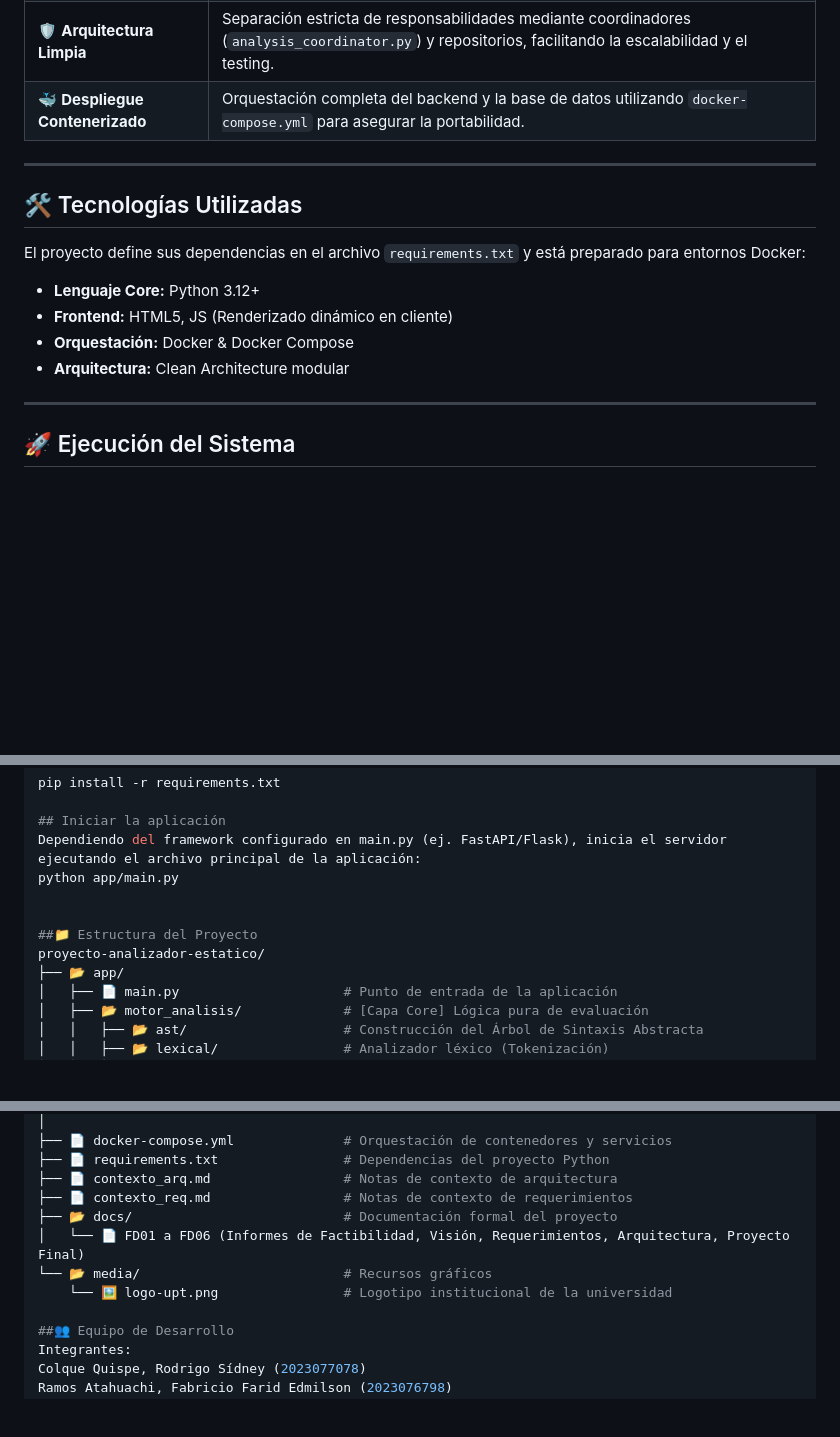
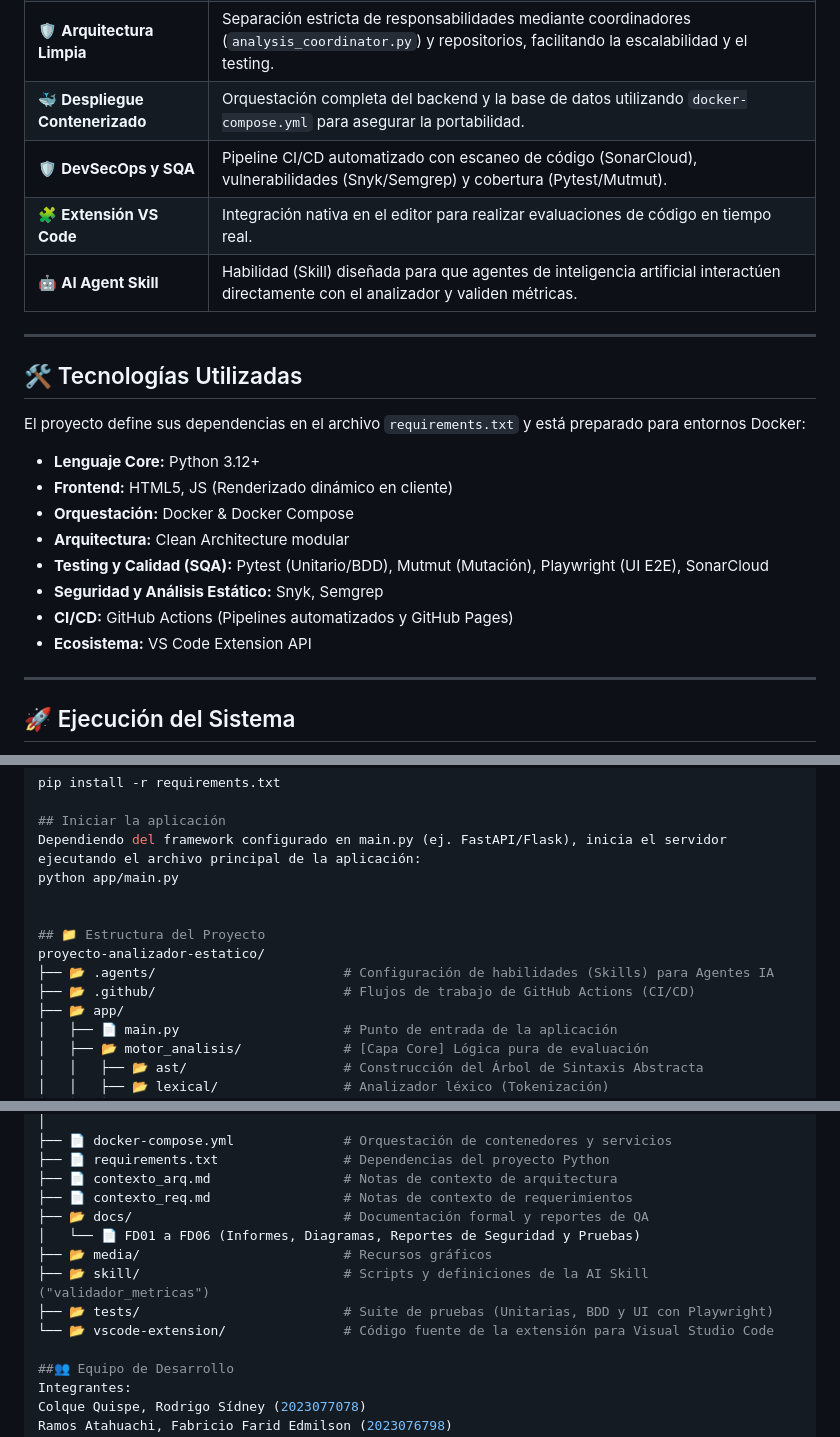
Before and after one commit to UPT-FAING-EPIS/proyecto-si784-2026-i-u3-analiz_est_de_cod_con_met_u3, a Markdown page: README.md, 3 parts joined by grey strips. GitHub-like rendering; blank space fills up the shorter version.

Commit message:
docs: actualizar README con arquitectura DevSecOps, Extensión VS Code y AI Skill

```diff
--- a/README.md
+++ b/README.md
@@ -23,6 +23,9 @@ Este sistema permite a los desarrolladores someter fragmentos de código para au
 | 📊 **Dashboard Interactivo** | Interfaz gráfica (`dashboard.html`) que renderiza estadísticas, gráficos de complejidad y detalla los posibles errores gramaticales detectados. |
 | 🛡️ **Arquitectura Limpia** | Separación estricta de responsabilidades mediante coordinadores (`analysis_coordinator.py`) y repositorios, facilitando la escalabilidad y el testing. |
 | 🐳 **Despliegue Contenerizado** | Orquestación completa del backend y la base de datos utilizando `docker-compose.yml` para asegurar la portabilidad. |
+| 🛡️ **DevSecOps y SQA** | Pipeline CI/CD automatizado con escaneo de código (SonarCloud), vulnerabilidades (Snyk/Semgrep) y cobertura (Pytest/Mutmut). |
+| 🧩 **Extensión VS Code** | Integración nativa en el editor para realizar evaluaciones de código en tiempo real. |
+| 🤖 **AI Agent Skill** | Habilidad (Skill) diseñada para que agentes de inteligencia artificial interactúen directamente con el analizador y validen métricas. |
 
 ---
 
@@ -34,6 +37,10 @@ El proyecto define sus dependencias en el archivo `requirements.txt` y está pre
 *   **Frontend:** HTML5, JS (Renderizado dinámico en cliente)
 *   **Orquestación:** Docker & Docker Compose
 *   **Arquitectura:** Clean Architecture modular
+*   **Testing y Calidad (SQA):** Pytest (Unitario/BDD), Mutmut (Mutación), Playwright (UI E2E), SonarCloud
+*   **Seguridad y Análisis Estático:** Snyk, Semgrep
+*   **CI/CD:** GitHub Actions (Pipelines automatizados y GitHub Pages)
+*   **Ecosistema:** VS Code Extension API
 
 ---
 
@@ -51,8 +58,10 @@ Dependiendo del framework configurado en main.py (ej. FastAPI/Flask), inicia el
 python app/main.py
 
 
-##📁 Estructura del Proyecto
+## 📁 Estructura del Proyecto
 proyecto-analizador-estatico/
+├── 📂 .agents/                        # Configuración de habilidades (Skills) para Agentes IA
+├── 📂 .github/                        # Flujos de trabajo de GitHub Actions (CI/CD)
 ├── 📂 app/
 │   ├── 📄 main.py                     # Punto de entrada de la aplicación
 │   ├── 📂 motor_analisis/             # [Capa Core] Lógica pura de evaluación
@@ -75,10 +84,12 @@ proyecto-analizador-estatico/
 ├── 📄 requirements.txt                # Dependencias del proyecto Python
 ├── 📄 contexto_arq.md                 # Notas de contexto de arquitectura
 ├── 📄 contexto_req.md                 # Notas de contexto de requerimientos
-├── 📂 docs/                           # Documentación formal del proyecto
-│   └── 📄 FD01 a FD06 (Informes de Factibilidad, Visión, Requerimientos, Arquitectura, Proyecto Final)
-└── 📂 media/                          # Recursos gráficos
-    └── 🖼️ logo-upt.png                # Logotipo institucional de la universidad
+├── 📂 docs/                           # Documentación formal y reportes de QA
+│   └── 📄 FD01 a FD06 (Informes, Diagramas, Reportes de Seguridad y Pruebas)
+├── 📂 media/                          # Recursos gráficos
+├── 📂 skill/                          # Scripts y definiciones de la AI Skill ("validador_metricas")
+├── 📂 tests/                          # Suite de pruebas (Unitarias, BDD y UI con Playwright)
+└── 📂 vscode-extension/               # Código fuente de la extensión para Visual Studio Code
 
 ##👥 Equipo de Desarrollo
 Integrantes:
```
